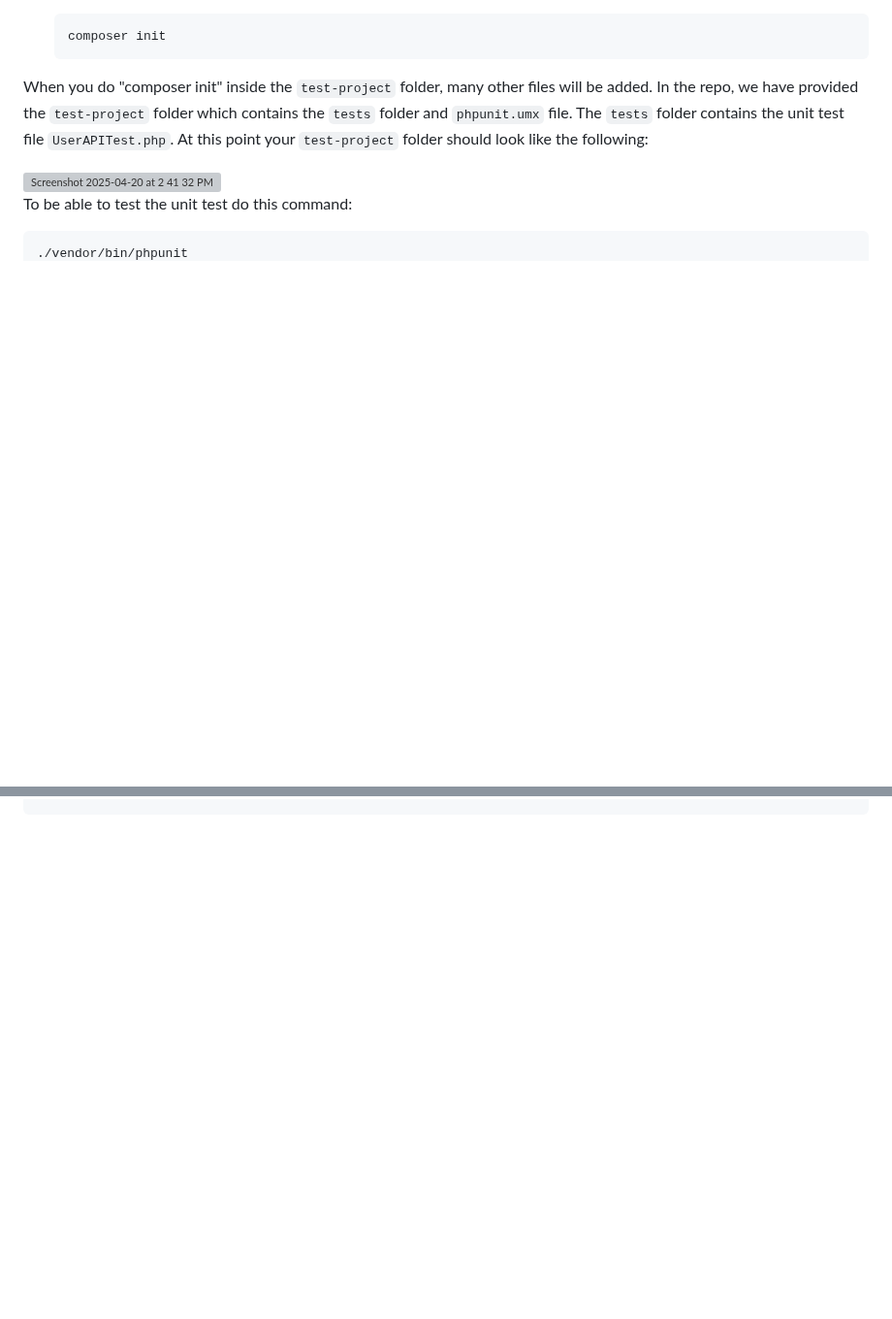
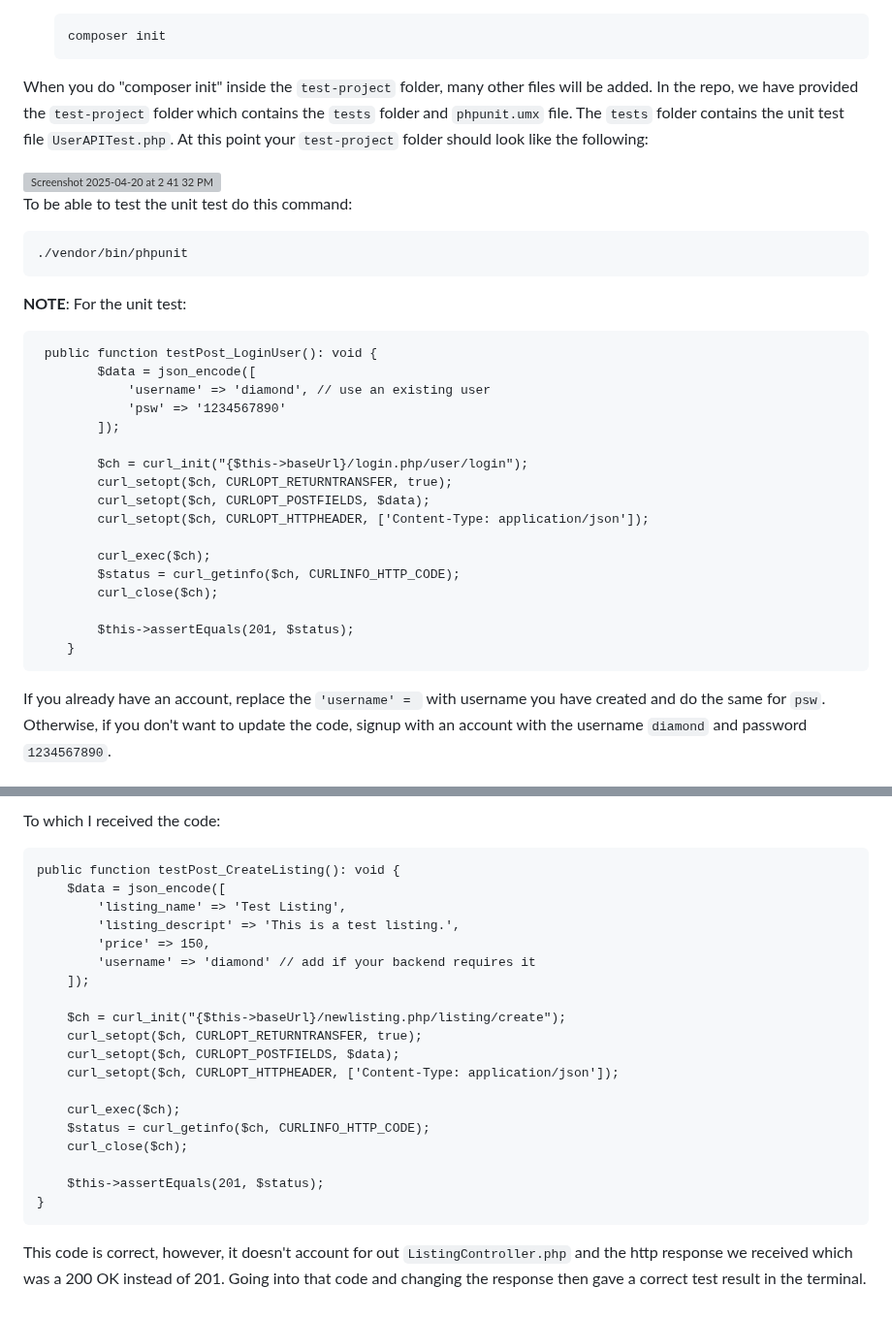
Before and after one commit to diamondmyracle/HW1, a Markdown page: README.md, 2 parts joined by grey strips. Shown at 97% size. GitHub-like rendering; blank space fills up the shorter version; grey boxes are pictures that could not be loaded.

````diff
--- a/README.md
+++ b/README.md
@@ -260,3 +260,27 @@ To be able to test the unit test do this command:
 ```
 ./vendor/bin/phpunit
 ```
+
+**NOTE**:
+For the unit test:
+```
+ public function testPost_LoginUser(): void {
+        $data = json_encode([
+            'username' => 'diamond', // use an existing user
+            'psw' => '1234567890'
+        ]);
+
+        $ch = curl_init("{$this->baseUrl}/login.php/user/login");
+        curl_setopt($ch, CURLOPT_RETURNTRANSFER, true);
+        curl_setopt($ch, CURLOPT_POSTFIELDS, $data);
+        curl_setopt($ch, CURLOPT_HTTPHEADER, ['Content-Type: application/json']);
+
+        curl_exec($ch);
+        $status = curl_getinfo($ch, CURLINFO_HTTP_CODE);
+        curl_close($ch);
+
+        $this->assertEquals(201, $status);
+    }
+```
+If you already have an account, replace the `'username' = ` with username you have created and do the same for `psw`. Otherwise, if you don't want to update the code, signup with an account with the username `diamond` and password `1234567890`.
+
@@ -262,0 +391,24 @@ To be able to test the unit test do this command:
+To which I received the code:
+
+```
+public function testPost_CreateListing(): void {
+    $data = json_encode([
+        'listing_name' => 'Test Listing',
+        'listing_descript' => 'This is a test listing.',
+        'price' => 150,
+        'username' => 'diamond' // add if your backend requires it
+    ]);
+
+    $ch = curl_init("{$this->baseUrl}/newlisting.php/listing/create");
+    curl_setopt($ch, CURLOPT_RETURNTRANSFER, true);
+    curl_setopt($ch, CURLOPT_POSTFIELDS, $data);
+    curl_setopt($ch, CURLOPT_HTTPHEADER, ['Content-Type: application/json']);
+
+    curl_exec($ch);
+    $status = curl_getinfo($ch, CURLINFO_HTTP_CODE);
+    curl_close($ch);
+
+    $this->assertEquals(201, $status);
+}
+```
+This code is correct, however, it doesn't account for out `ListingController.php` and the http response we received which was a 200 OK instead of 201. Going into that code and changing the response then gave a correct test result in the terminal.
````
Also changed, not shown: other parts of README.md (+104 -0 lines).
